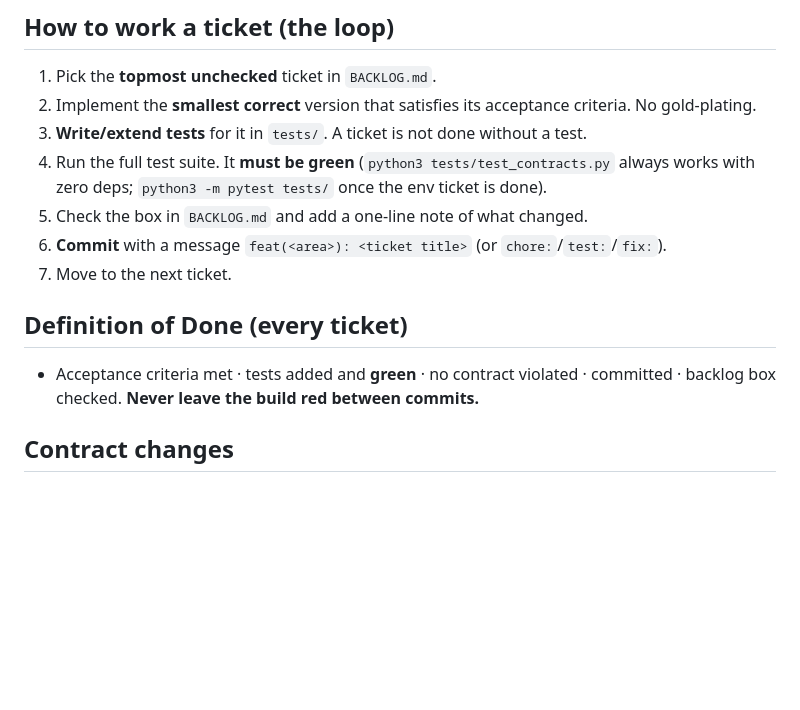
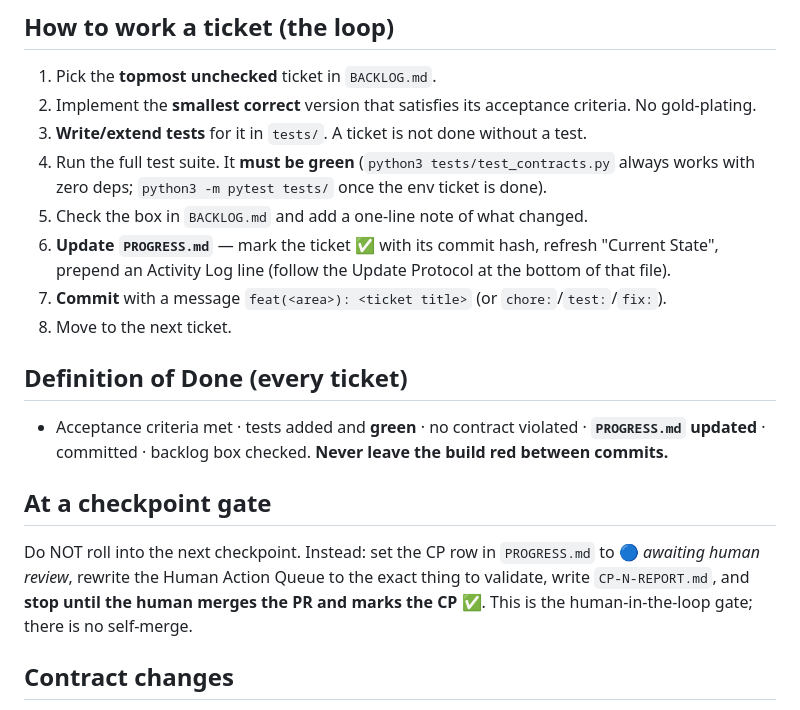
Before and after one commit to edos-dws/edos, a Markdown page: CLAUDE.md, the part around the change. GitHub-like rendering; blank space fills up the shorter version.

Commit message:
docs(cp-0): add PROGRESS tracker; wire it into the runner loop (CLAUDE.md)
Co-Authored-By: Claude Opus 4.8 <noreply@anthropic.com>

```diff
--- a/CLAUDE.md
+++ b/CLAUDE.md
@@ -41,13 +41,21 @@ roadmap inconsistencies, e.g. the Ch 6 vs Ch 16 decision shape).
 4. Run the full test suite. It **must be green** (`python3 tests/test_contracts.py` always works with zero
    deps; `python3 -m pytest tests/` once the env ticket is done).
 5. Check the box in `BACKLOG.md` and add a one-line note of what changed.
-6. **Commit** with a message `feat(<area>): <ticket title>` (or `chore:`/`test:`/`fix:`).
-7. Move to the next ticket.
+6. **Update `PROGRESS.md`** — mark the ticket ✅ with its commit hash, refresh "Current State", prepend an
+   Activity Log line (follow the Update Protocol at the bottom of that file).
+7. **Commit** with a message `feat(<area>): <ticket title>` (or `chore:`/`test:`/`fix:`).
+8. Move to the next ticket.
 
 ## Definition of Done (every ticket)
 
-- Acceptance criteria met · tests added and **green** · no contract violated · committed · backlog box
-  checked. **Never leave the build red between commits.**
+- Acceptance criteria met · tests added and **green** · no contract violated · **`PROGRESS.md` updated** ·
+  committed · backlog box checked. **Never leave the build red between commits.**
+
+## At a checkpoint gate
+
+Do NOT roll into the next checkpoint. Instead: set the CP row in `PROGRESS.md` to 🔵 *awaiting human review*,
+rewrite the Human Action Queue to the exact thing to validate, write `CP-N-REPORT.md`, and **stop until the
+human merges the PR and marks the CP ✅**. This is the human-in-the-loop gate; there is no self-merge.
 
 ## Contract changes
 
```
Also changed, not shown: PROGRESS.md (added, +120 -0 lines).
